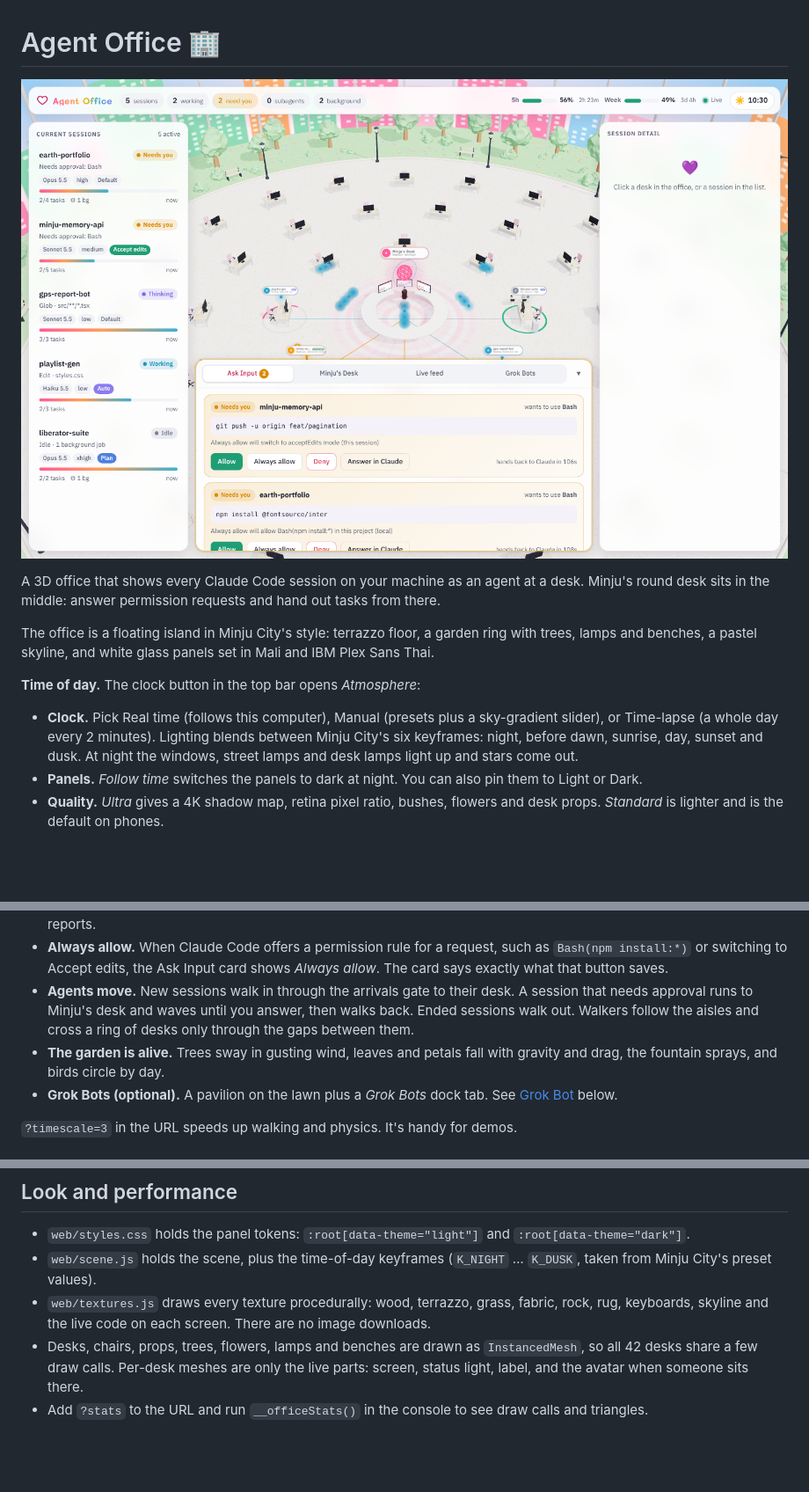
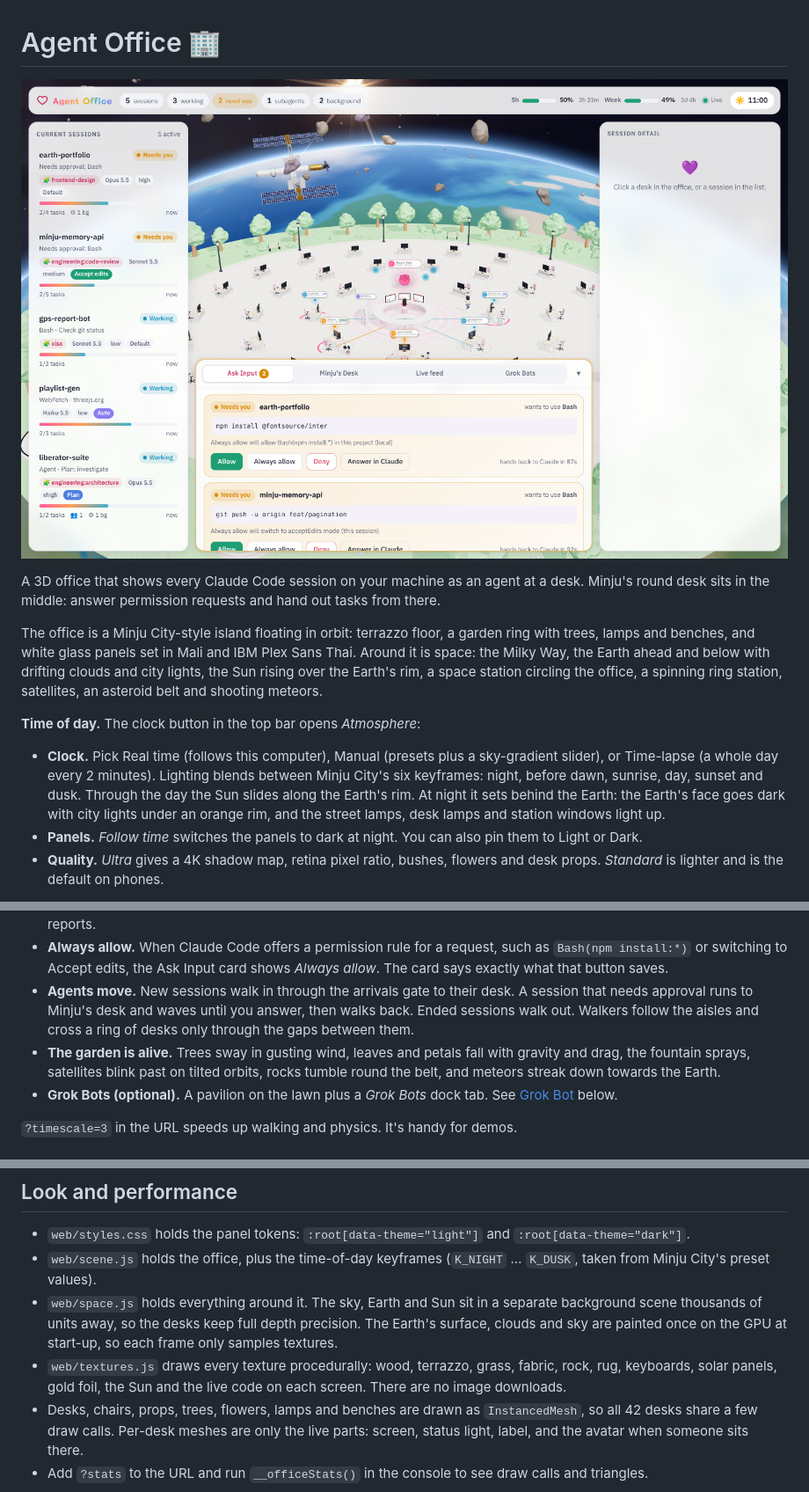
Before and after one commit to EarthStrixDEV/claude-agent-office, a Markdown page: README.md, 3 parts joined by grey strips. Shown at 88% size. GitHub-like rendering; pictures changed too: docs/screenshot.png; blank space fills up the shorter version.

```diff
--- a/README.md
+++ b/README.md
@@ -5,11 +5,11 @@
 A 3D office that shows every Claude Code session on your machine as an agent at a desk.
 Minju's round desk sits in the middle: answer permission requests and hand out tasks from there.
 
-The office is a floating island in Minju City's style: terrazzo floor, a garden ring with trees, lamps and benches, a pastel skyline, and white glass panels set in Mali and IBM Plex Sans Thai.
+The office is a Minju City-style island floating in orbit: terrazzo floor, a garden ring with trees, lamps and benches, and white glass panels set in Mali and IBM Plex Sans Thai. Around it is space: the Milky Way, the Earth ahead and below with drifting clouds and city lights, the Sun rising over the Earth's rim, a space station circling the office, a spinning ring station, satellites, an asteroid belt and shooting meteors.
 
 **Time of day.** The clock button in the top bar opens *Atmosphere*:
 
-- **Clock.** Pick Real time (follows this computer), Manual (presets plus a sky-gradient slider), or Time-lapse (a whole day every 2 minutes). Lighting blends between Minju City's six keyframes: night, before dawn, sunrise, day, sunset and dusk. At night the windows, street lamps and desk lamps light up and stars come out.
+- **Clock.** Pick Real time (follows this computer), Manual (presets plus a sky-gradient slider), or Time-lapse (a whole day every 2 minutes). Lighting blends between Minju City's six keyframes: night, before dawn, sunrise, day, sunset and dusk. Through the day the Sun slides along the Earth's rim. At night it sets behind the Earth: the Earth's face goes dark with city lights under an orange rim, and the street lamps, desk lamps and station windows light up.
 - **Panels.** *Follow time* switches the panels to dark at night. You can also pin them to Light or Dark.
 - **Quality.** *Ultra* gives a 4K shadow map, retina pixel ratio, bushes, flowers and desk props. *Standard* is lighter and is the default on phones.
 
@@ -58,7 +58,7 @@ npm run hooks:uninstall
 - **Usage limits.** The top bar shows the claude.ai **5-hour** and **weekly** windows as bars with a reset countdown. A bar turns amber at 70% and red at 90%. Claude limits aren't hourly: these two rolling windows are what Claude Code reports.
 - **Always allow.** When Claude Code offers a permission rule for a request, such as `Bash(npm install:*)` or switching to Accept edits, the Ask Input card shows *Always allow*. The card says exactly what that button saves.
 - **Agents move.** New sessions walk in through the arrivals gate to their desk. A session that needs approval runs to Minju's desk and waves until you answer, then walks back. Ended sessions walk out. Walkers follow the aisles and cross a ring of desks only through the gaps between them.
-- **The garden is alive.** Trees sway in gusting wind, leaves and petals fall with gravity and drag, the fountain sprays, and birds circle by day.
+- **The garden is alive.** Trees sway in gusting wind, leaves and petals fall with gravity and drag, the fountain sprays, satellites blink past on tilted orbits, rocks tumble round the belt, and meteors streak down towards the Earth.
 - **Grok Bots (optional).** A pavilion on the lawn plus a *Grok Bots* dock tab. See [Grok Bot](#grok-bot-optional) below.
 
 `?timescale=3` in the URL speeds up walking and physics. It's handy for demos.
@@ -125,8 +125,9 @@ Grok Bot has no status API, so the office can't read your Bots by itself. Two pi
 ## Look and performance
 
 - `web/styles.css` holds the panel tokens: `:root[data-theme="light"]` and `:root[data-theme="dark"]`.
-- `web/scene.js` holds the scene, plus the time-of-day keyframes (`K_NIGHT` … `K_DUSK`, taken from Minju City's preset values).
-- `web/textures.js` draws every texture procedurally: wood, terrazzo, grass, fabric, rock, rug, keyboards, skyline and the live code on each screen. There are no image downloads.
+- `web/scene.js` holds the office, plus the time-of-day keyframes (`K_NIGHT` … `K_DUSK`, taken from Minju City's preset values).
+- `web/space.js` holds everything around it. The sky, Earth and Sun sit in a separate background scene thousands of units away, so the desks keep full depth precision. The Earth's surface, clouds and sky are painted once on the GPU at start-up, so each frame only samples textures.
+- `web/textures.js` draws every texture procedurally: wood, terrazzo, grass, fabric, rock, rug, keyboards, solar panels, gold foil, the Sun and the live code on each screen. There are no image downloads.
 - Desks, chairs, props, trees, flowers, lamps and benches are drawn as `InstancedMesh`, so all 42 desks share a few draw calls. Per-desk meshes are only the live parts: screen, status light, label, and the avatar when someone sits there.
 - Add `?stats` to the URL and run `__officeStats()` in the console to see draw calls and triangles.
 
```
Also changed, not shown: 3 other files.
